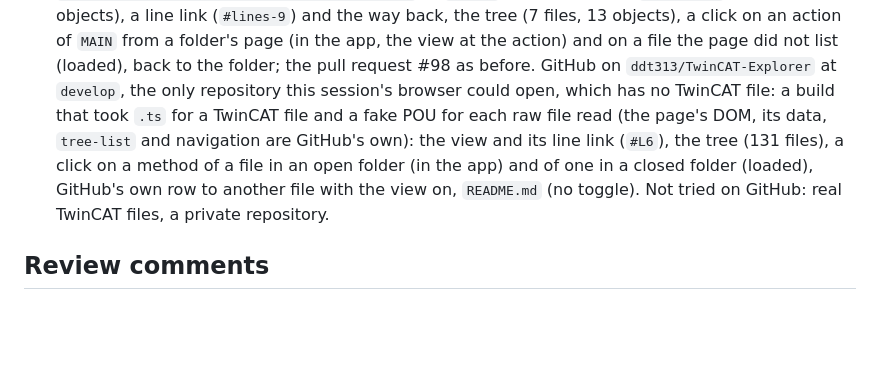
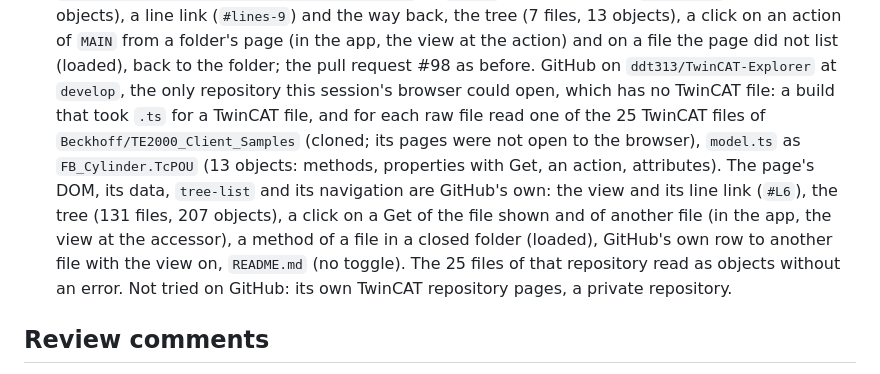
Before and after one commit to ddt313/TwinCAT-Explorer, a Markdown page: browser/SPIKE.md, the part around the change. GitHub-like rendering; blank space fills up the shorter version.

Commit message:
Browser extension: GitHub's repository pages checked with Beckhoff's TwinCAT files
Co-Authored-By: Claude Opus 5.5 <noreply@anthropic.com>
Claude-Session: https://claude.ai/code/session_01FjfiNaNncmCwn1ZtksNynS

```diff
--- a/browser/SPIKE.md
+++ b/browser/SPIKE.md
@@ -304,10 +304,13 @@ the navigation rule (`L12`, `lines-12`).
   objects), a click on an action of `MAIN` from a folder's page (in the app, the view at the action) and on a file
   the page did not list (loaded), back to the folder; the pull request #98 as before. GitHub on
   `ddt313/TwinCAT-Explorer` at `develop`, the only repository this session's browser could open, which has no TwinCAT
-  file: a build that took `.ts` for a TwinCAT file and a fake POU for each raw file read (the page's DOM, its data,
-  `tree-list` and navigation are GitHub's own): the view and its line link (`#L6`), the tree (131 files), a click on a
-  method of a file in an open folder (in the app) and of one in a closed folder (loaded), GitHub's own row to another
-  file with the view on, `README.md` (no toggle). Not tried on GitHub: real TwinCAT files, a private repository.
+  file: a build that took `.ts` for a TwinCAT file, and for each raw file read one of the 25 TwinCAT files of
+  `Beckhoff/TE2000_Client_Samples` (cloned; its pages were not open to the browser), `model.ts` as `FB_Cylinder.TcPOU`
+  (13 objects: methods, properties with Get, an action, attributes). The page's DOM, its data, `tree-list` and its
+  navigation are GitHub's own: the view and its line link (`#L6`), the tree (131 files, 207 objects), a click on a Get
+  of the file shown and of another file (in the app, the view at the accessor), a method of a file in a closed folder
+  (loaded), GitHub's own row to another file with the view on, `README.md` (no toggle). The 25 files of that repository
+  read as objects without an error. Not tried on GitHub: its own TwinCAT repository pages, a private repository.
 
 ## Review comments
 
```
